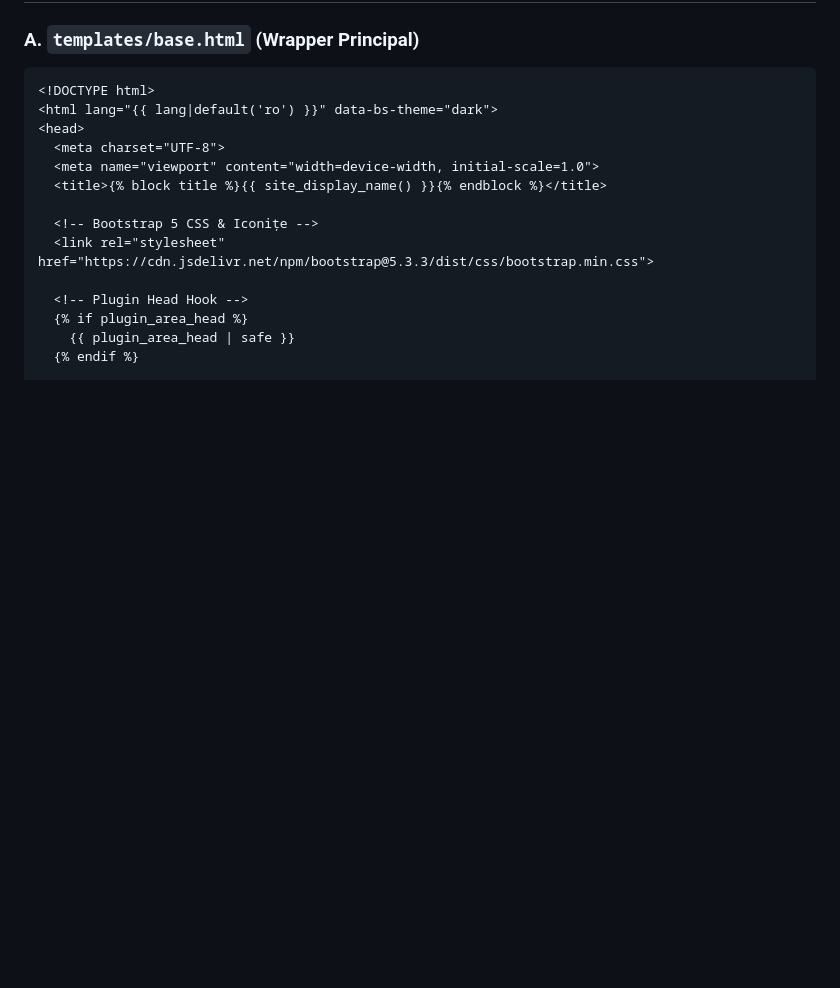
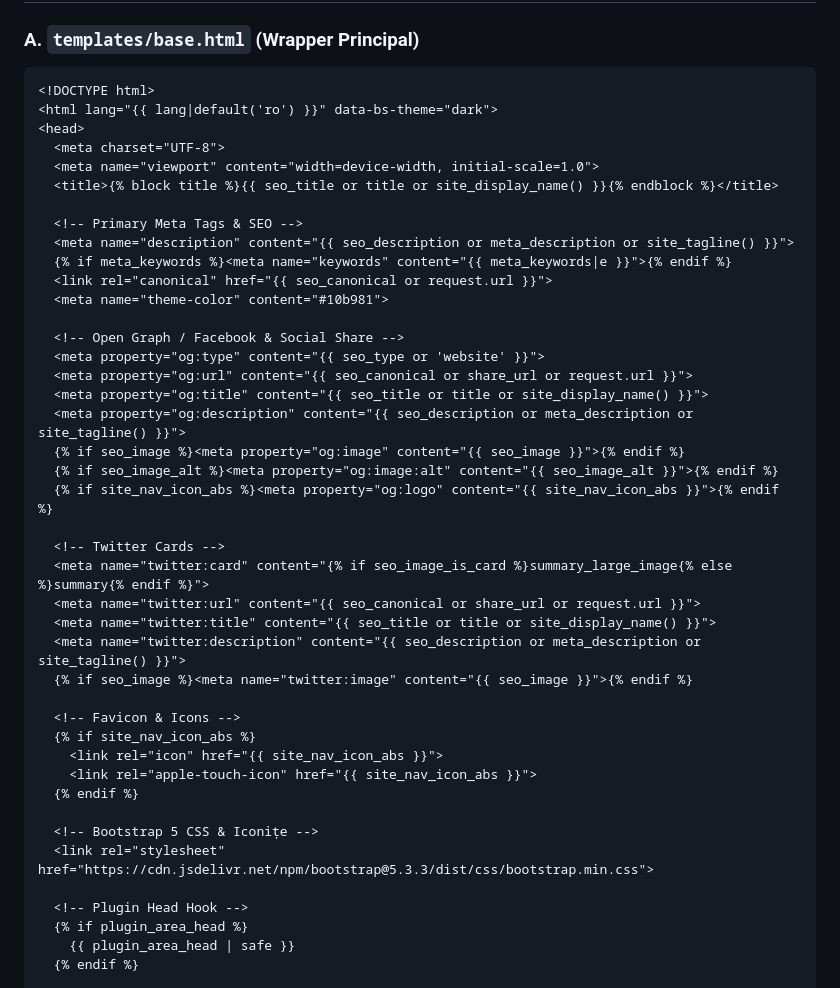
Before and after one commit to vlahx/app-blog, a Markdown page: THEME_DEVELOPMENT_GUIDE.md, the part around the change. GitHub-like rendering; blank space fills up the shorter version.

Commit message:
docs: add complete SEO, OpenGraph, Twitter and og:logo head block to THEME_DEVELOPMENT_GUIDE

```diff
--- a/THEME_DEVELOPMENT_GUIDE.md
+++ b/THEME_DEVELOPMENT_GUIDE.md
@@ -157,7 +157,35 @@ Pentru ca toate plugin-urile existente (Comentarii, Magazin, Forum, SEO, Analyti
 <head>
   <meta charset="UTF-8">
   <meta name="viewport" content="width=device-width, initial-scale=1.0">
-  <title>{% block title %}{{ site_display_name() }}{% endblock %}</title>
+  <title>{% block title %}{{ seo_title or title or site_display_name() }}{% endblock %}</title>
+
+  <!-- Primary Meta Tags & SEO -->
+  <meta name="description" content="{{ seo_description or meta_description or site_tagline() }}">
+  {% if meta_keywords %}<meta name="keywords" content="{{ meta_keywords|e }}">{% endif %}
+  <link rel="canonical" href="{{ seo_canonical or request.url }}">
+  <meta name="theme-color" content="#10b981">
+
+  <!-- Open Graph / Facebook & Social Share -->
+  <meta property="og:type" content="{{ seo_type or 'website' }}">
+  <meta property="og:url" content="{{ seo_canonical or share_url or request.url }}">
+  <meta property="og:title" content="{{ seo_title or title or site_display_name() }}">
+  <meta property="og:description" content="{{ seo_description or meta_description or site_tagline() }}">
+  {% if seo_image %}<meta property="og:image" content="{{ seo_image }}">{% endif %}
+  {% if seo_image_alt %}<meta property="og:image:alt" content="{{ seo_image_alt }}">{% endif %}
+  {% if site_nav_icon_abs %}<meta property="og:logo" content="{{ site_nav_icon_abs }}">{% endif %}
+
+  <!-- Twitter Cards -->
+  <meta name="twitter:card" content="{% if seo_image_is_card %}summary_large_image{% else %}summary{% endif %}">
+  <meta name="twitter:url" content="{{ seo_canonical or share_url or request.url }}">
+  <meta name="twitter:title" content="{{ seo_title or title or site_display_name() }}">
+  <meta name="twitter:description" content="{{ seo_description or meta_description or site_tagline() }}">
+  {% if seo_image %}<meta name="twitter:image" content="{{ seo_image }}">{% endif %}
+
+  <!-- Favicon & Icons -->
+  {% if site_nav_icon_abs %}
+    <link rel="icon" href="{{ site_nav_icon_abs }}">
+    <link rel="apple-touch-icon" href="{{ site_nav_icon_abs }}">
+  {% endif %}
 
   <!-- Bootstrap 5 CSS & Iconițe -->
   <link rel="stylesheet" href="https://cdn.jsdelivr.net/npm/bootstrap@5.3.3/dist/css/bootstrap.min.css">
```
Also changed, not shown: docs/THEME_DEVELOPMENT_GUIDE.md (+29 -1 lines).
